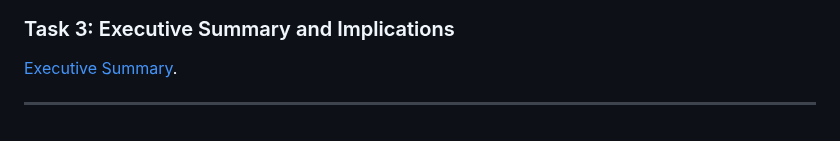
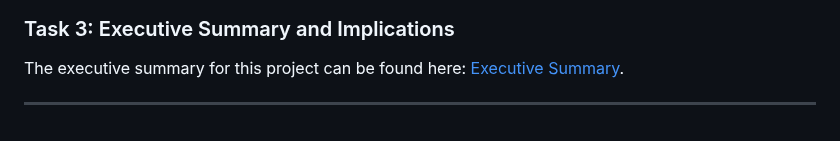
Before and after one commit to nay244/nay-zettel, a Markdown page: D214.md, the part around the change. Drawn GitHub-style.

Commit message:
exec summary

```diff
--- a/D214.md
+++ b/D214.md
@@ -94,6 +94,6 @@ Objective of this step will be to extract and prepare the data for use in a time
 
 
 ### Task 3: Executive Summary and Implications
-[Executive Summary](https://github.com/nay244/D214/blob/main/NaingNay_D214_T3.pdf).
+The executive summary for this project can be found here: [Executive Summary](https://github.com/nay244/D214/blob/main/NaingNay_D214_T3.pdf).
 
 <hr />
```
